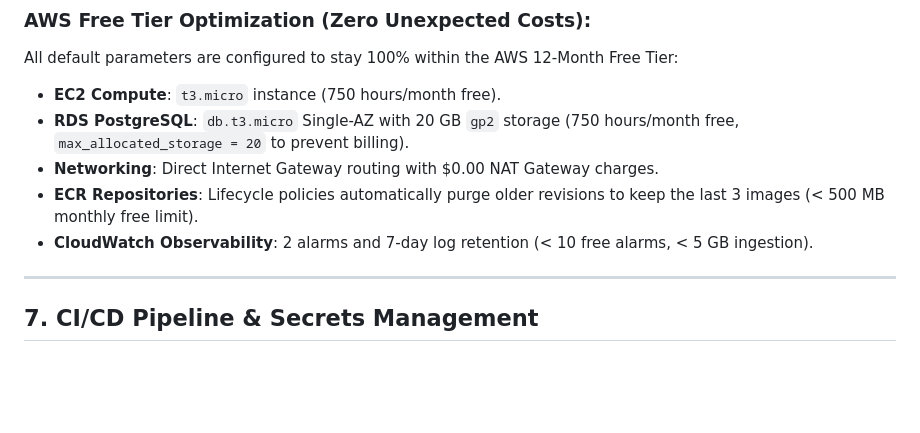
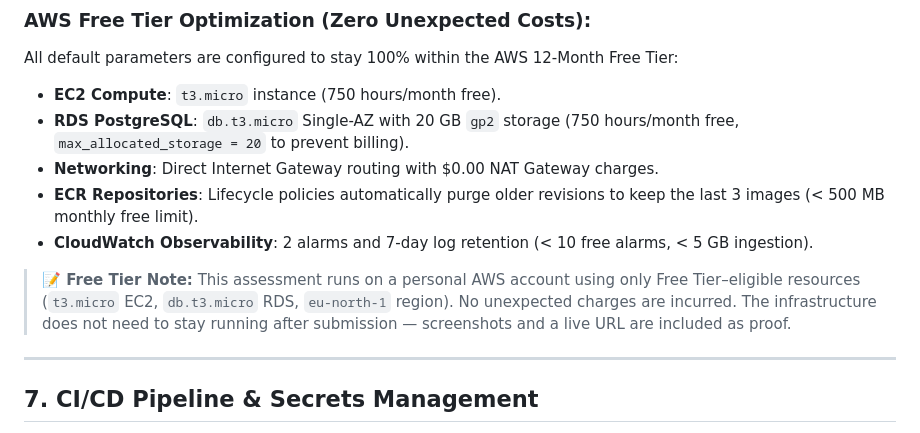
Before and after one commit to mohamed-abouseada121/assessment-pi, a Markdown page: README.md, the part around the change. GitHub-like rendering; blank space fills up the shorter version.

Commit message:
docs: simplify free tier disclosure note in README

```diff
--- a/README.md
+++ b/README.md
@@ -204,6 +204,8 @@ All default parameters are configured to stay 100% within the AWS 12-Month Free
 - **ECR Repositories**: Lifecycle policies automatically purge older revisions to keep the last 3 images (< 500 MB monthly free limit).
 - **CloudWatch Observability**: 2 alarms and 7-day log retention (< 10 free alarms, < 5 GB ingestion).
 
+> **📝 Free Tier Note:** This assessment runs on a personal AWS account using only Free Tier–eligible resources (`t3.micro` EC2, `db.t3.micro` RDS, `eu-north-1` region). No unexpected charges are incurred. The infrastructure does not need to stay running after submission — screenshots and a live URL are included as proof.
+
 ---
 
 ## 7. CI/CD Pipeline & Secrets Management
```
